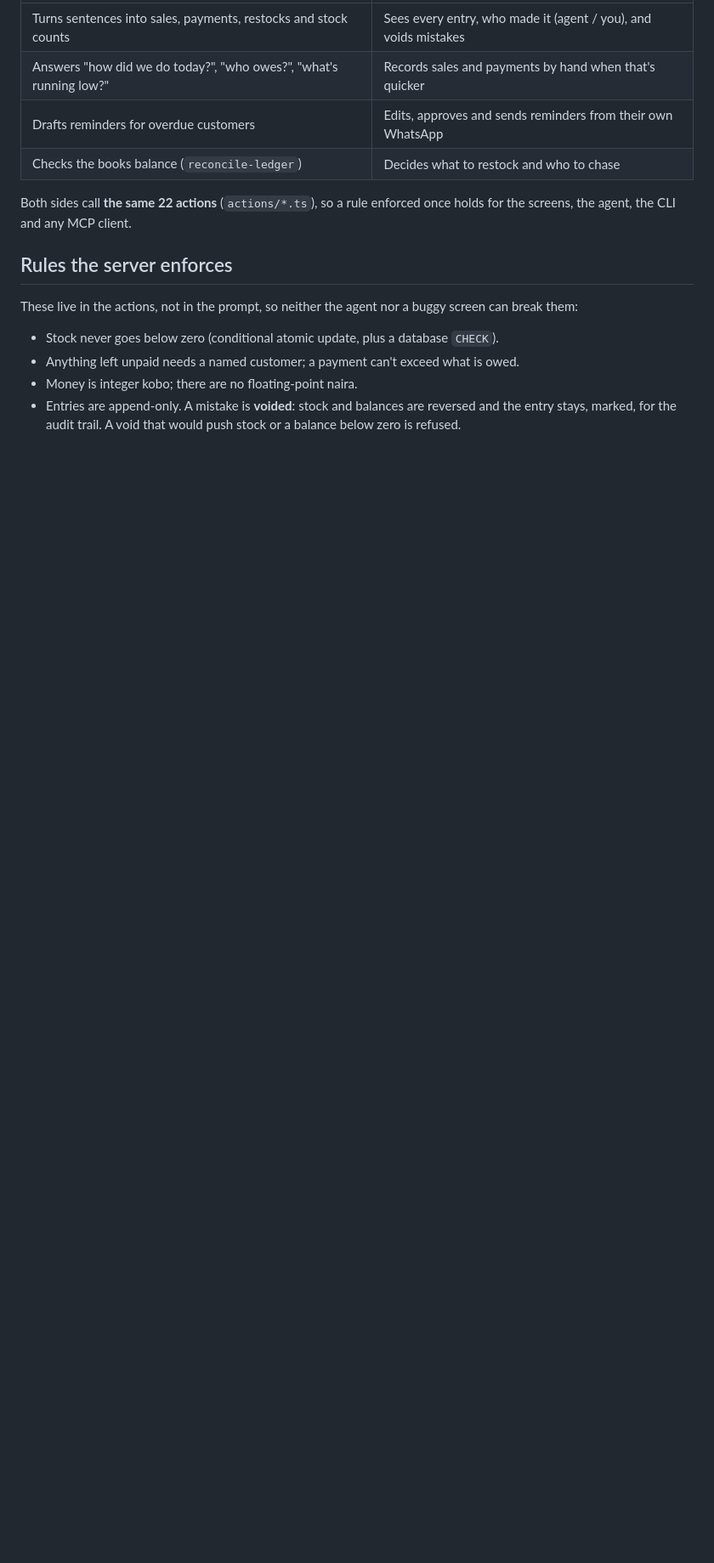
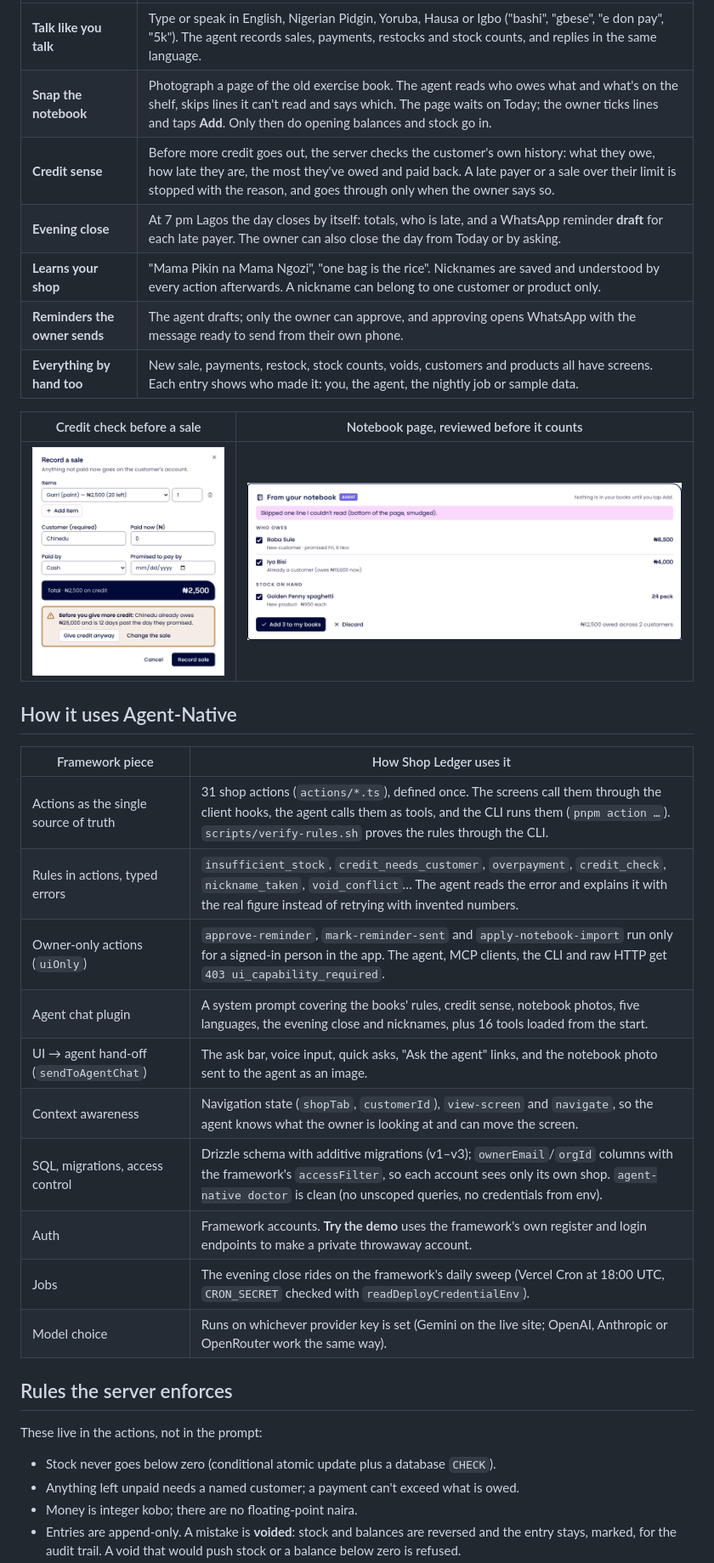
Before and after one commit to 0xNexuz/0xNexuz-shop-ledger, a Markdown page: README.md, the part around one of its changes. Shown at 85% size. GitHub-like rendering; pictures changed too: docs/screenshots/credit-check.png (added), docs/screenshots/notebook-review.png (added); blank space fills up the shorter version.

```diff
--- a/README.md
+++ b/README.md
@@ -14,16 +20,36 @@ The agent records the sale, takes the bags out of stock, puts ₦106,000 on Mama
 | --- | --- |
-| Turns sentences into sales, payments, restocks and stock counts | Sees every entry, who made it (agent / you), and voids mistakes |
-| Answers "how did we do today?", "who owes?", "what's running low?" | Records sales and payments by hand when that's quicker |
-| Drafts reminders for overdue customers | Edits, approves and sends reminders from their own WhatsApp |
-| Checks the books balance (`reconcile-ledger`) | Decides what to restock and who to chase |
+| **Talk like you talk** | Type or speak in English, Nigerian Pidgin, Yoruba, Hausa or Igbo ("bashi", "gbese", "e don pay", "5k"). The agent records sales, payments, restocks and stock counts, and replies in the same language. |
+| **Snap the notebook** | Photograph a page of the old exercise book. The agent reads who owes what and what's on the shelf, skips lines it can't read and says which. The page waits on Today; the owner ticks lines and taps **Add**. Only then do opening balances and stock go in. |
+| **Credit sense** | Before more credit goes out, the server checks the customer's own history: what they owe, how late they are, the most they've owed and paid back. A late payer or a sale over their limit is stopped with the reason, and goes through only when the owner says so. |
+| **Evening close** | At 7 pm Lagos the day closes by itself: totals, who is late, and a WhatsApp reminder **draft** for each late payer. The owner can also close the day from Today or by asking. |
+| **Learns your shop** | "Mama Pikin na Mama Ngozi", "one bag is the rice". Nicknames are saved and understood by every action afterwards. A nickname can belong to one customer or product only. |
+| **Reminders the owner sends** | The agent drafts; only the owner can approve, and approving opens WhatsApp with the message ready to send from their own phone. |
+| **Everything by hand too** | New sale, payments, restock, stock counts, voids, customers and products all have screens. Each entry shows who made it: you, the agent, the nightly job or sample data. |
 
-Both sides call **the same 22 actions** (`actions/*.ts`), so a rule enforced once holds for the screens, the agent, the CLI and any MCP client.
+| Credit check before a sale | Notebook page, reviewed before it counts |
+| --- | --- |
+| ![Credit check in the sale dialog](docs/screenshots/credit-check.png) | ![Notebook page review](docs/screenshots/notebook-review.png) |
+
+## How it uses Agent-Native
+
+| Framework piece | How Shop Ledger uses it |
+| --- | --- |
+| Actions as the single source of truth | 31 shop actions (`actions/*.ts`), defined once. The screens call them through the client hooks, the agent calls them as tools, and the CLI runs them (`pnpm action …`). `scripts/verify-rules.sh` proves the rules through the CLI. |
+| Rules in actions, typed errors | `insufficient_stock`, `credit_needs_customer`, `overpayment`, `credit_check`, `nickname_taken`, `void_conflict`… The agent reads the error and explains it with the real figure instead of retrying with invented numbers. |
+| Owner-only actions (`uiOnly`) | `approve-reminder`, `mark-reminder-sent` and `apply-notebook-import` run only for a signed-in person in the app. The agent, MCP clients, the CLI and raw HTTP get `403 ui_capability_required`. |
+| Agent chat plugin | A system prompt covering the books' rules, credit sense, notebook photos, five languages, the evening close and nicknames, plus 16 tools loaded from the start. |
+| UI → agent hand-off (`sendToAgentChat`) | The ask bar, voice input, quick asks, "Ask the agent" links, and the notebook photo sent to the agent as an image. |
+| Context awareness | Navigation state (`shopTab`, `customerId`), `view-screen` and `navigate`, so the agent knows what the owner is looking at and can move the screen. |
+| SQL, migrations, access control | Drizzle schema with additive migrations (v1–v3); `ownerEmail`/`orgId` columns with the framework's `accessFilter`, so each account sees only its own shop. `agent-native doctor` is clean (no unscoped queries, no credentials from env). |
+| Auth | Framework accounts. **Try the demo** uses the framework's own register and login endpoints to make a private throwaway account. |
+| Jobs | The evening close rides on the framework's daily sweep (Vercel Cron at 18:00 UTC, `CRON_SECRET` checked with `readDeployCredentialEnv`). |
+| Model choice | Runs on whichever provider key is set (Gemini on the live site; OpenAI, Anthropic or OpenRouter work the same way). |
 
 ## Rules the server enforces
 
-These live in the actions, not in the prompt, so neither the agent nor a buggy screen can break them:
+These live in the actions, not in the prompt:
 
-- Stock never goes below zero (conditional atomic update, plus a database `CHECK`).
+- Stock never goes below zero (conditional atomic update plus a database `CHECK`).
 - Anything left unpaid needs a named customer; a payment can't exceed what is owed.
 - Money is integer kobo; there are no floating-point naira.
 - Entries are append-only. A mistake is **voided**: stock and balances are reversed and the entry stays, marked, for the audit trail. A void that would push stock or a balance below zero is refused.
```
Also changed, not shown: other parts of README.md (+55 -29 lines), docs/DEMO.md (added, +35 -0 lines), docs/screenshots/customer.png (added), docs/screenshots/today-phone.png (added), docs/screenshots/today.png (added), docs/screenshots/welcome.png (added).
